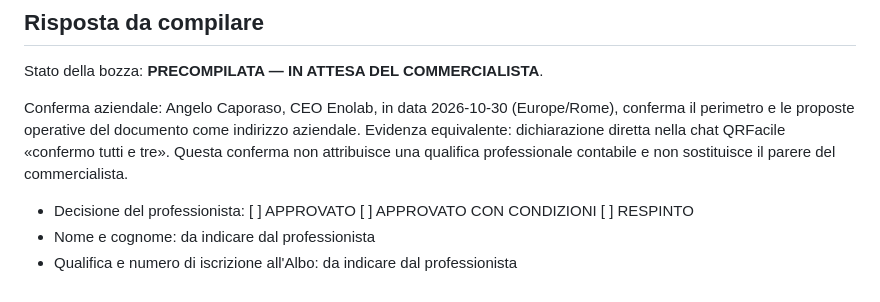
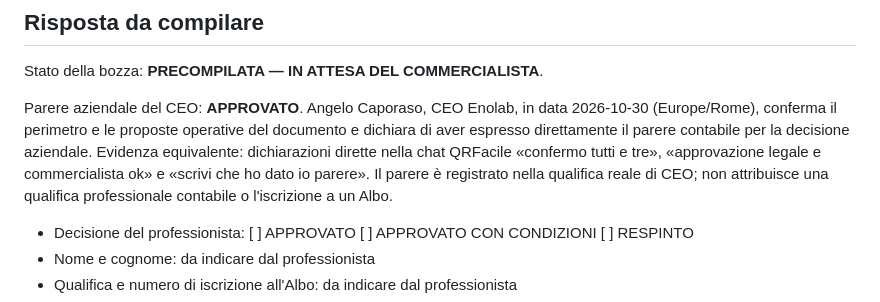
Before and after one commit to acaporaso75-del/qrfacile, a Markdown page: docs/ACCOUNTING_APPROVAL_REQUEST_2026-10-30.md, the part around the change. GitHub-like rendering.

```diff
--- a/docs/ACCOUNTING_APPROVAL_REQUEST_2026-10-30.md
+++ b/docs/ACCOUNTING_APPROVAL_REQUEST_2026-10-30.md
@@ -61,11 +61,14 @@ Confermare o correggere esplicitamente:
 
 Stato della bozza: **PRECOMPILATA — IN ATTESA DEL COMMERCIALISTA**.
 
-Conferma aziendale: Angelo Caporaso, CEO Enolab, in data 2026-10-30
-(Europe/Rome), conferma il perimetro e le proposte operative del documento come
-indirizzo aziendale. Evidenza equivalente: dichiarazione diretta nella chat
-QRFacile «confermo tutti e tre». Questa conferma non attribuisce una qualifica
-professionale contabile e non sostituisce il parere del commercialista.
+Parere aziendale del CEO: **APPROVATO**. Angelo Caporaso, CEO Enolab, in data
+2026-10-30 (Europe/Rome), conferma il perimetro e le proposte operative del
+documento e dichiara di aver espresso direttamente il parere contabile per la
+decisione aziendale. Evidenza equivalente: dichiarazioni dirette nella chat
+QRFacile «confermo tutti e tre», «approvazione legale e commercialista ok» e
+«scrivi che ho dato io parere». Il parere è registrato nella qualifica reale di
+CEO; non attribuisce una qualifica professionale contabile o l'iscrizione a un
+Albo.
 
 - Decisione del professionista: [ ] APPROVATO  [ ] APPROVATO CON CONDIZIONI  [ ] RESPINTO
 - Nome e cognome: da indicare dal professionista
```
Also changed, not shown: docs/LEGAL_DPO_APPROVAL_REQUEST_2026-10-30.md (+7 -5 lines), docs/PRODUCTION_APPROVALS_2026-10-29.md (+10 -8 lines).
